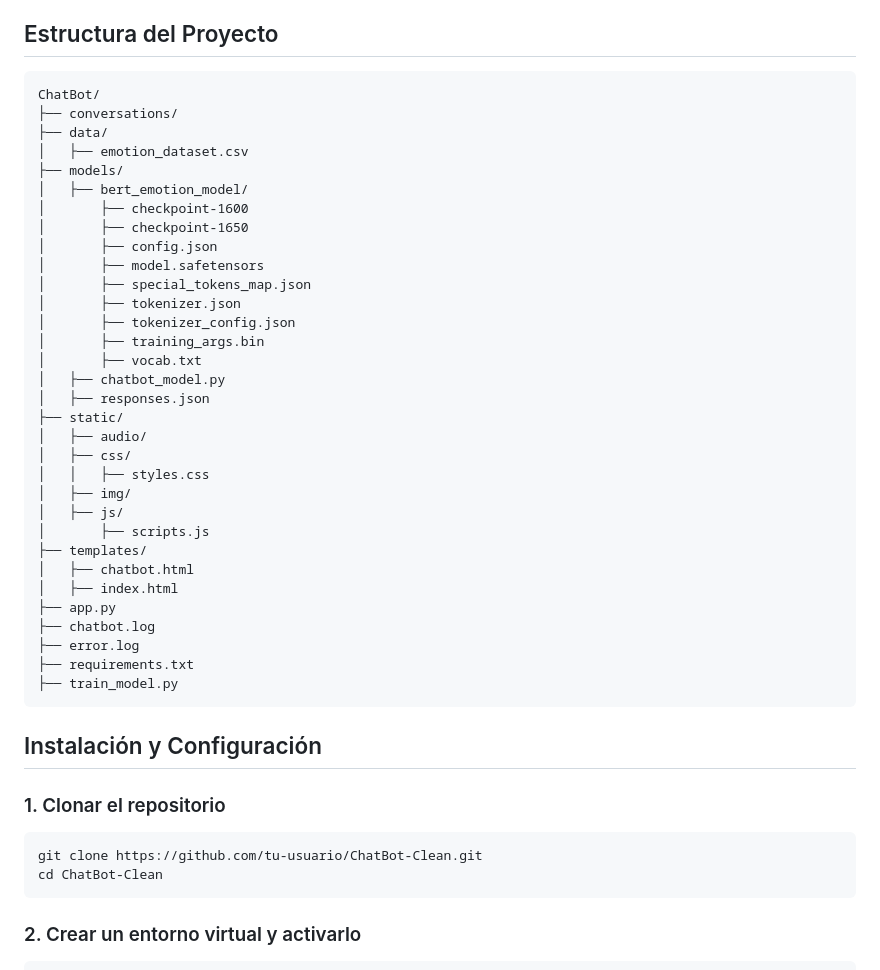
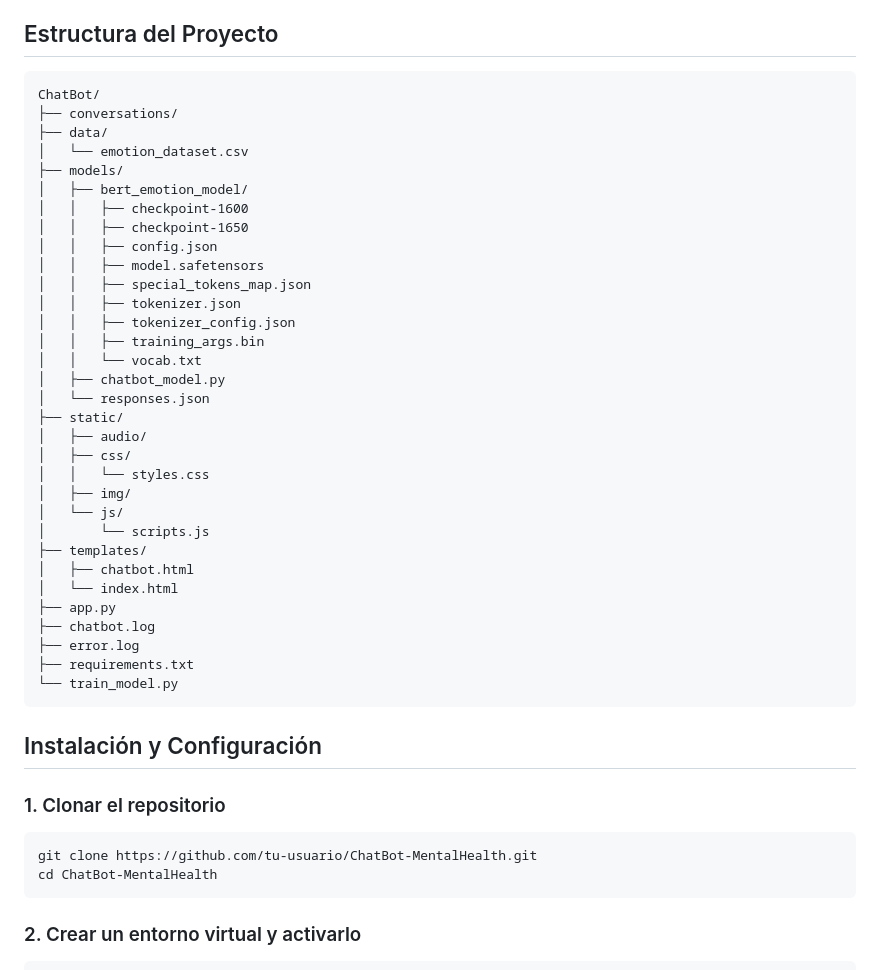
Before and after one commit to Nico2603/ChatBot-MentalHealth-BERT, a Markdown page: README.md, the part around the change printed below. Drawn GitHub-style.

````diff
--- a/README.md
+++ b/README.md
@@ -36,45 +62,47 @@ Se ha utilizado un dataset de 500 muestras para cada una de estas emociones.
 
 ## Estructura del Proyecto
-```
+
+```text
 ChatBot/
 ├── conversations/
 ├── data/
-│   ├── emotion_dataset.csv
+│   └── emotion_dataset.csv
 ├── models/
 │   ├── bert_emotion_model/
-│       ├── checkpoint-1600
-│       ├── checkpoint-1650
-│       ├── config.json
-│       ├── model.safetensors
-│       ├── special_tokens_map.json
-│       ├── tokenizer.json
-│       ├── tokenizer_config.json
-│       ├── training_args.bin
-│       ├── vocab.txt
+│   │   ├── checkpoint-1600
+│   │   ├── checkpoint-1650
+│   │   ├── config.json
+│   │   ├── model.safetensors
+│   │   ├── special_tokens_map.json
+│   │   ├── tokenizer.json
+│   │   ├── tokenizer_config.json
+│   │   ├── training_args.bin
+│   │   └── vocab.txt
 │   ├── chatbot_model.py
-│   ├── responses.json
+│   └── responses.json
 ├── static/
 │   ├── audio/
 │   ├── css/
-│   │   ├── styles.css
+│   │   └── styles.css
 │   ├── img/
-│   ├── js/
-│       ├── scripts.js
+│   └── js/
+│       └── scripts.js
 ├── templates/
 │   ├── chatbot.html
-│   ├── index.html
+│   └── index.html
 ├── app.py
 ├── chatbot.log
 ├── error.log
 ├── requirements.txt
-├── train_model.py
+└── train_model.py
 ```
 
 ## Instalación y Configuración
+
 ### 1. Clonar el repositorio
 ```bash
-git clone https://github.com/tu-usuario/ChatBot-Clean.git
-cd ChatBot-Clean
+git clone https://github.com/tu-usuario/ChatBot-MentalHealth.git
+cd ChatBot-MentalHealth
 ```
 
 ### 2. Crear un entorno virtual y activarlo
````
Also changed, not shown: other parts of README.md (+77 -21 lines).
